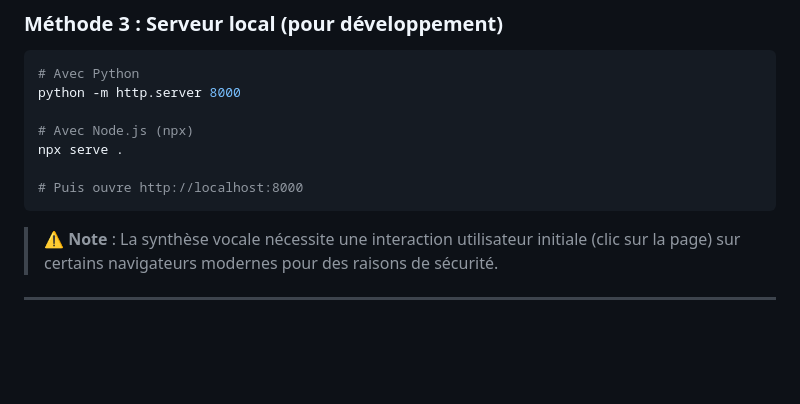
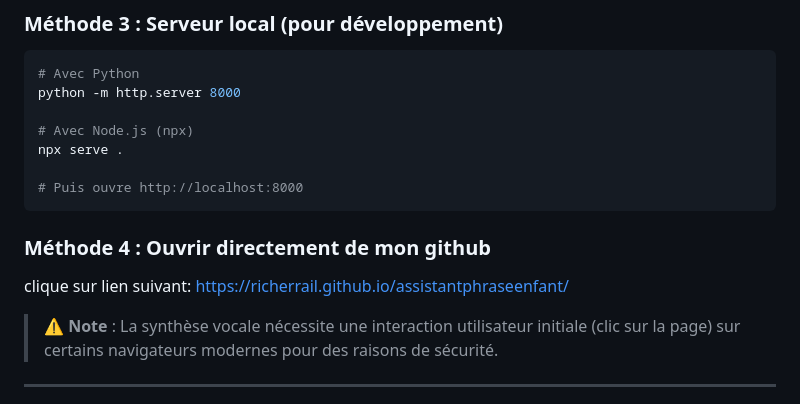
Before and after one commit to Richerrail/assistantphraseenfant, a Markdown page: README.md, the part around the change. Rendered like a GitHub page; blank space fills up the shorter version.

Commit message:
Add method for direct GitHub access and note
Added a new method for accessing the GitHub page and a note about voice synthesis requirements.

````diff
--- a/README.md
+++ b/README.md
@@ -93,6 +93,9 @@ npx serve .
 
 # Puis ouvre http://localhost:8000
 ```
+
+### Méthode 4 : Ouvrir directement de mon github
+clique sur lien suivant: https://richerrail.github.io/assistantphraseenfant/
 
 > ⚠️ **Note** : La synthèse vocale nécessite une interaction utilisateur initiale (clic sur la page) sur certains navigateurs modernes pour des raisons de sécurité.
 
````
